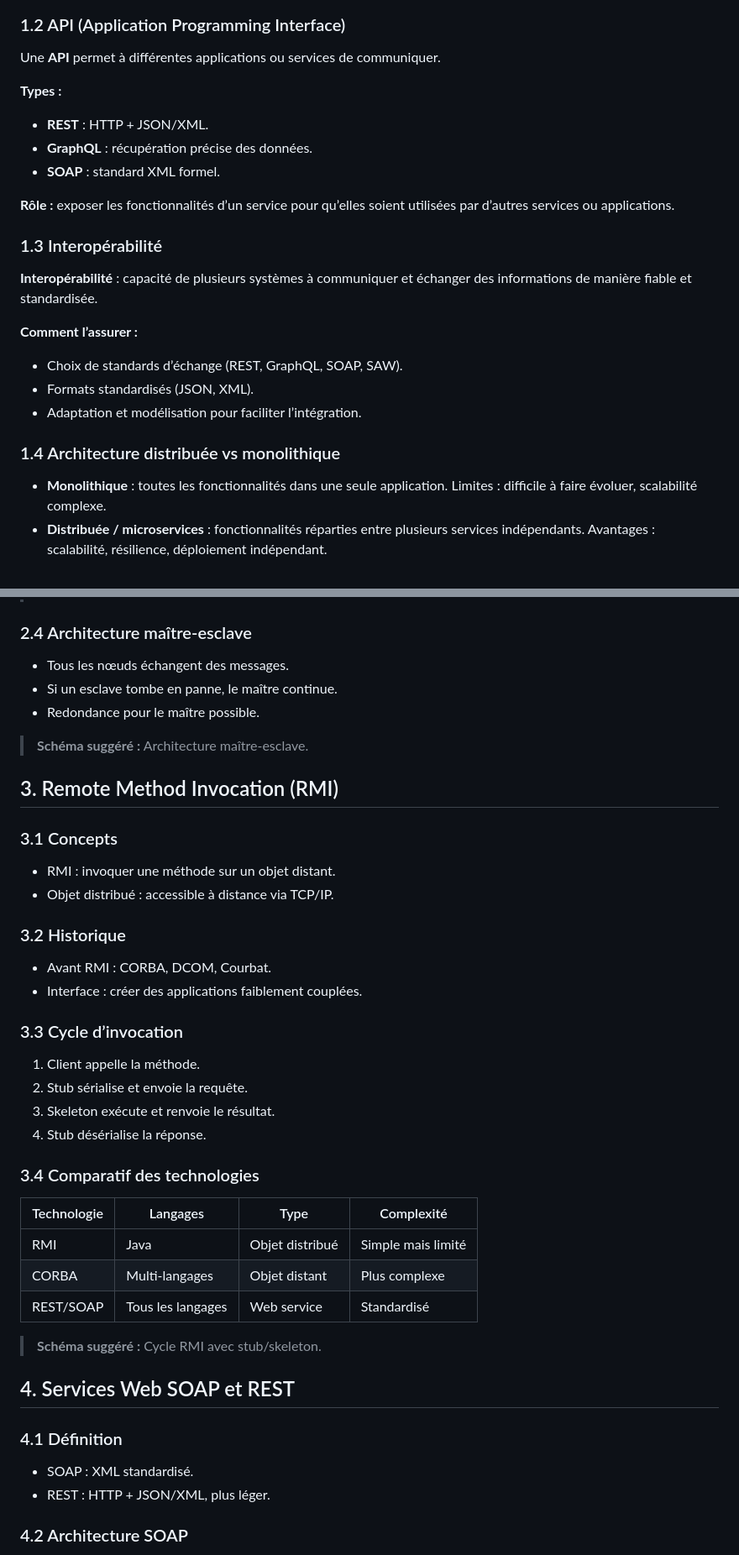
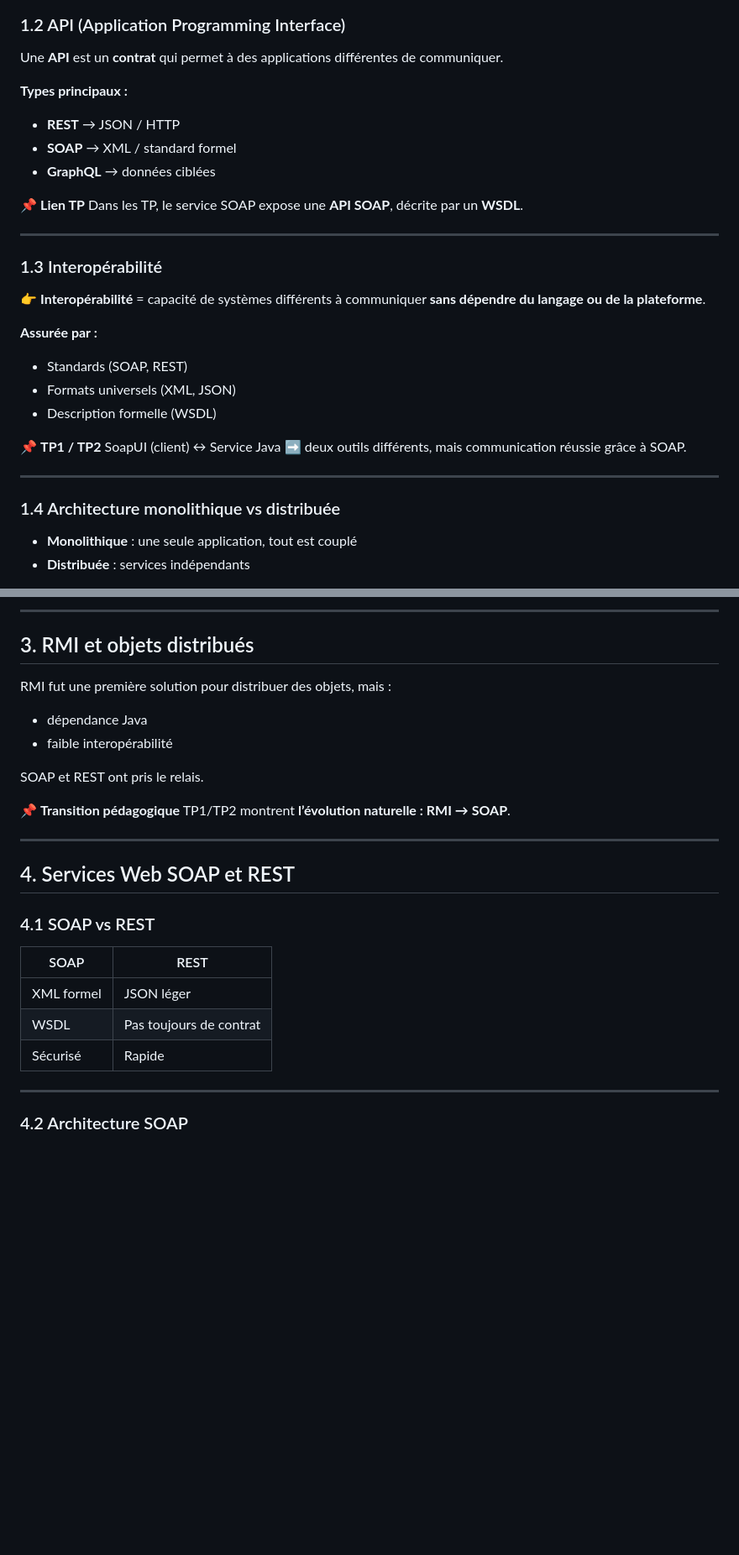
Before and after one commit to Fatma23233/Principe-de-Programmation, a Markdown page: Cours/Interopérabilité, Microservices et Services Web.md, 2 parts joined by grey strips. Shown at 84% size. GitHub-like rendering; blank space fills up the shorter version.

```diff
--- a/Cours/Interopérabilité, Microservices et Services Web.md
+++ b/Cours/Interopérabilité, Microservices et Services Web.md
@@ -31,32 +44,37 @@ Un **microservice** est une petite application autonome qui exécute une fonctio
 
 ### 1.2 API (Application Programming Interface)
 
-Une **API** permet à différentes applications ou services de communiquer.
+Une **API** est un **contrat** qui permet à des applications différentes de communiquer.
 
-**Types :**
+**Types principaux :**
 
-* **REST** : HTTP + JSON/XML.
-* **GraphQL** : récupération précise des données.
-* **SOAP** : standard XML formel.
+* **REST** → JSON / HTTP
+* **SOAP** → XML / standard formel
+* **GraphQL** → données ciblées
 
-**Rôle :** exposer les fonctionnalités d’un service pour qu’elles soient utilisées par d’autres services ou applications.
+📌 **Lien TP**
+Dans les TP, le service SOAP expose une **API SOAP**, décrite par un **WSDL**.
 
-
+---
 
 ### 1.3 Interopérabilité
 
-**Interopérabilité** : capacité de plusieurs systèmes à communiquer et échanger des informations de manière fiable et standardisée.
+👉 **Interopérabilité** = capacité de systèmes différents à communiquer **sans dépendre du langage ou de la plateforme**.
 
-**Comment l’assurer :**
+**Assurée par :**
 
-* Choix de standards d’échange (REST, GraphQL, SOAP, SAW).
-* Formats standardisés (JSON, XML).
-* Adaptation et modélisation pour faciliter l’intégration.
+* Standards (SOAP, REST)
+* Formats universels (XML, JSON)
+* Description formelle (WSDL)
 
+📌 **TP1 / TP2**
+SoapUI (client) ↔ Service Java
+➡️ deux outils différents, mais communication réussie grâce à SOAP.
 
+---
 
-### 1.4 Architecture distribuée vs monolithique
+### 1.4 Architecture monolithique vs distribuée
 
-* **Monolithique** : toutes les fonctionnalités dans une seule application. Limites : difficile à faire évoluer, scalabilité complexe.
-* **Distribuée / microservices** : fonctionnalités réparties entre plusieurs services indépendants. Avantages : scalabilité, résilience, déploiement indépendant.
+* **Monolithique** : une seule application, tout est couplé
+* **Distribuée** : services indépendants
 
@@ -144,51 +175,31 @@ Capacité d’une application à gérer une charge plus importante :
 
+---
 
-### 2.4 Architecture maître-esclave
+## 3. RMI et objets distribués
 
-* Tous les nœuds échangent des messages.
-* Si un esclave tombe en panne, le maître continue.
-* Redondance pour le maître possible.
+RMI fut une première solution pour distribuer des objets, mais :
 
-> **Schéma suggéré :** Architecture maître-esclave.
+* dépendance Java
+* faible interopérabilité
 
+SOAP et REST ont pris le relais.
 
+📌 **Transition pédagogique**
+TP1/TP2 montrent **l’évolution naturelle : RMI → SOAP**.
 
-## 3. Remote Method Invocation (RMI)
-
-### 3.1 Concepts
-
-* RMI : invoquer une méthode sur un objet distant.
-* Objet distribué : accessible à distance via TCP/IP.
-
-### 3.2 Historique
-
-* Avant RMI : CORBA, DCOM, Courbat.
-* Interface : créer des applications faiblement couplées.
-
-### 3.3 Cycle d’invocation
-
-1. Client appelle la méthode.
-2. Stub sérialise et envoie la requête.
-3. Skeleton exécute et renvoie le résultat.
-4. Stub désérialise la réponse.
-
-### 3.4 Comparatif des technologies
-
-| Technologie | Langages          | Type            | Complexité         |
-| ----------- | ----------------- | --------------- | ------------------ |
-| RMI         | Java              | Objet distribué | Simple mais limité |
-| CORBA       | Multi-langages    | Objet distant   | Plus complexe      |
-| REST/SOAP   | Tous les langages | Web service     | Standardisé        |
-
-> **Schéma suggéré :** Cycle RMI avec stub/skeleton.
-
+---
 
 ## 4. Services Web SOAP et REST
 
-### 4.1 Définition
+### 4.1 SOAP vs REST
 
-* SOAP : XML standardisé.
-* REST : HTTP + JSON/XML, plus léger.
+| SOAP       | REST                    |
+| ---------- | ----------------------- |
+| XML formel | JSON léger              |
+| WSDL       | Pas toujours de contrat |
+| Sécurisé   | Rapide                  |
+
+---
 
 ### 4.2 Architecture SOAP
 
```
Also changed, not shown: other parts of Cours/Interopérabilité, Microservices et Services Web.md (+148 -66 lines).
